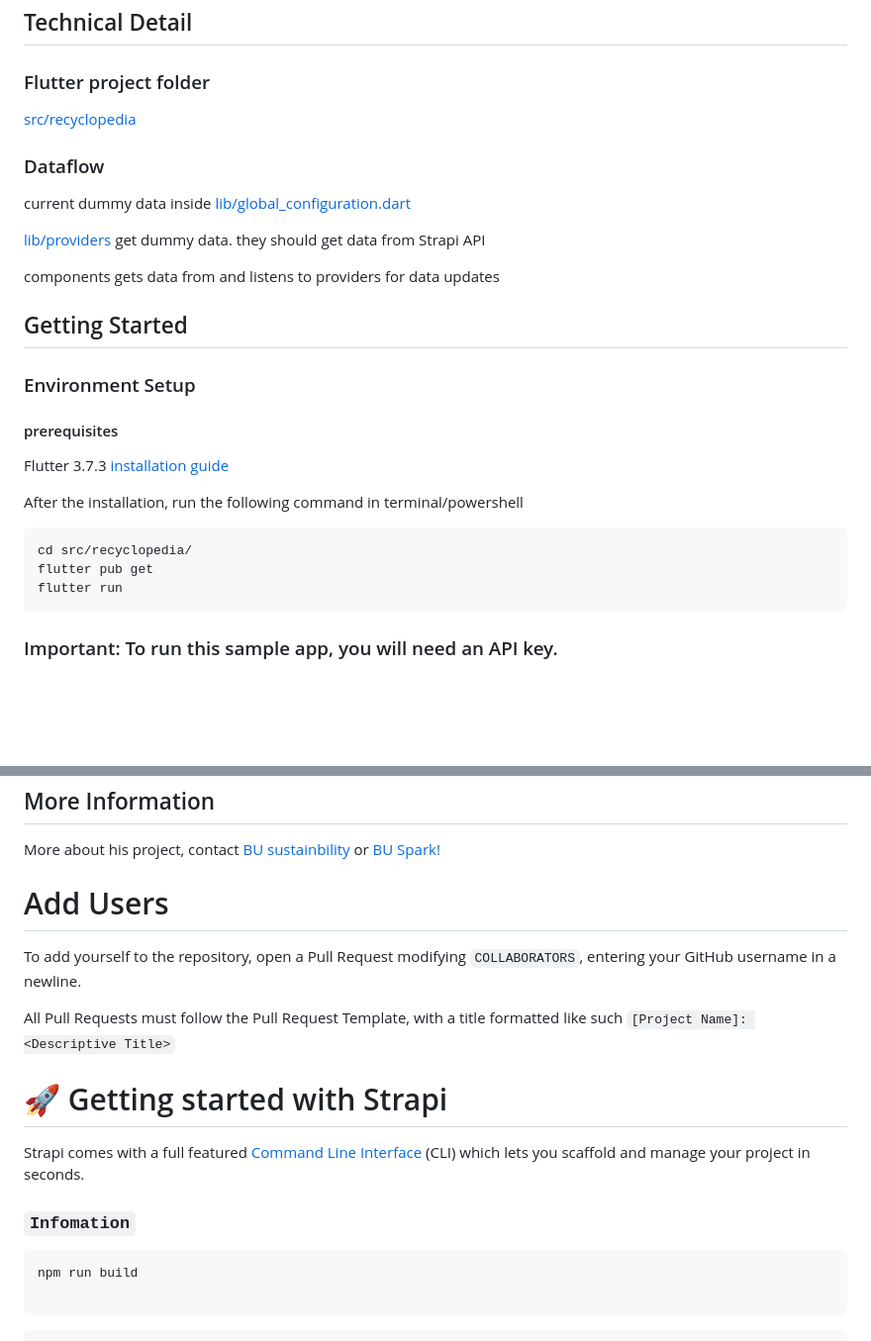
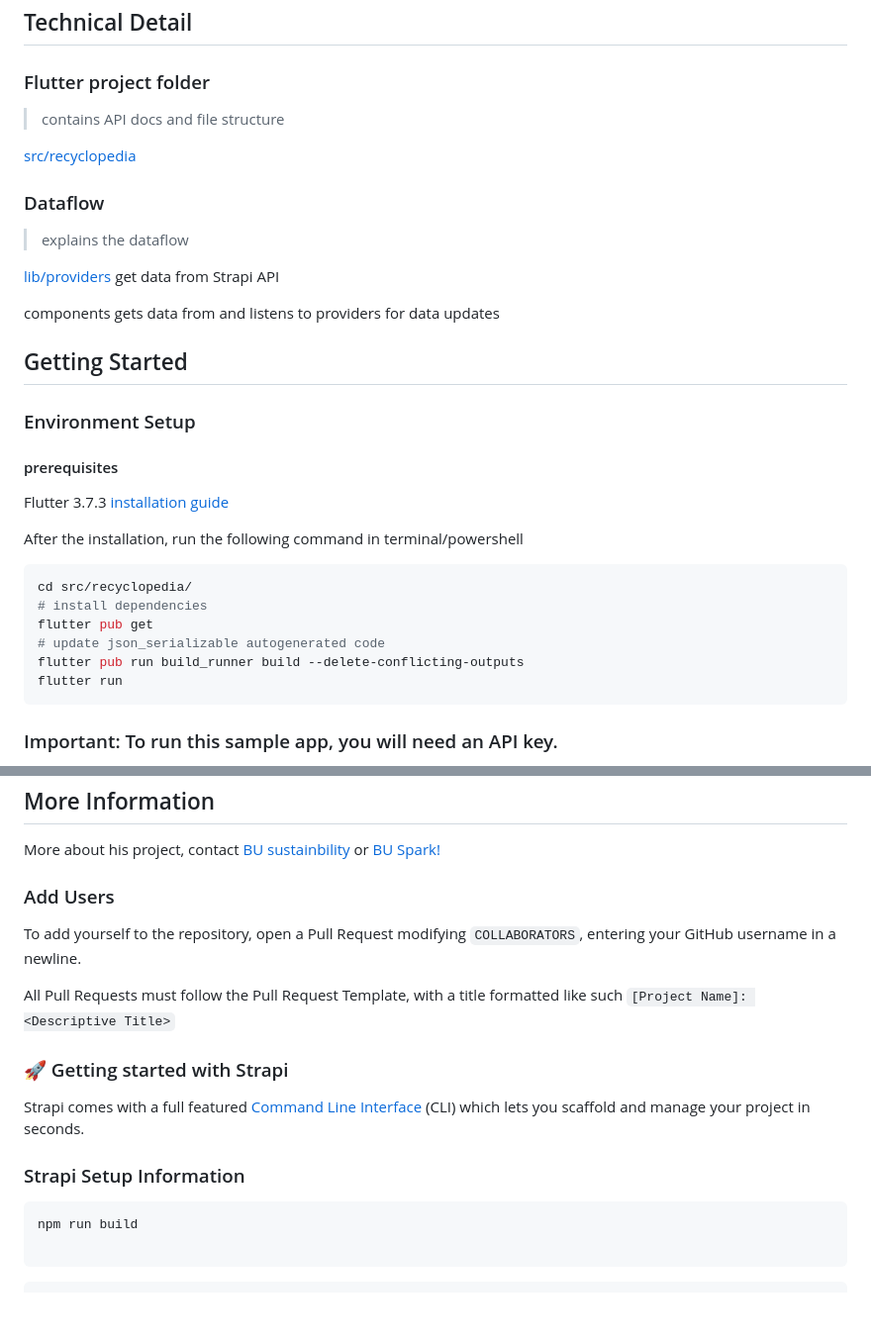
Before and after one commit to BU-Spark/se-recyclopedia, a Markdown page: README.md, 2 parts joined by grey strips. Shown: that part at 99% size. Drawn GitHub-style; blank space fills up the shorter version.

Commit message:
more documentation

````diff
--- a/README.md
+++ b/README.md
@@ -29,12 +29,14 @@ samples, guidance on mobile development, and a full API reference.
 ## Technical Detail
 
 ### Flutter project folder
+>contains API docs and file structure
+
 [src/recyclopedia](src/recyclopedia)
 
 ### Dataflow
-current dummy data inside [lib/global_configuration.dart](lib/global_configuration.dart)
+>explains the dataflow
 
-[lib/providers](lib/providers) get dummy data. they should get data from Strapi API
+[lib/providers](lib/providers) get data from Strapi API
 
 components gets data from and listens to providers for data updates
 
@@ -45,9 +47,12 @@ components gets data from and listens to providers for data updates
 Flutter 3.7.3 [installation guide](https://docs.flutter.dev/get-started/install)
 
 After the installation, run the following command in terminal/powershell
-```
+```bash
 cd src/recyclopedia/
+# install dependencies
 flutter pub get
+# update json_serializable autogenerated code
+flutter pub run build_runner build --delete-conflicting-outputs
 flutter run
 ```
 
@@ -146,17 +151,17 @@ This app is currently in beta, contents displayed are solely for testing purpose
 ## More Information
 More about his project, contact [BU sustainbility](https://www.bu.edu/sustainability/) or [BU Spark!](https://www.bu.edu/spark/)
 
-# Add Users
+### Add Users
 To add yourself to the repository, open a Pull Request modifying `COLLABORATORS`, entering your GitHub username in a newline.
 
 All Pull Requests must follow the Pull Request Template, with a title formatted like such `[Project Name]: <Descriptive Title>`
 
-# 🚀 Getting started with Strapi
+### 🚀 Getting started with Strapi
 
 Strapi comes with a full featured [Command Line Interface](https://docs.strapi.io/developer-docs/latest/developer-resources/cli/CLI.html) (CLI) which lets you scaffold and manage your project in seconds.
 
 
-### `Infomation`
+### Strapi Setup Information
 ```
 npm run build
 
````
Also changed, not shown: src/recyclopedia/README.md (+8 -0 lines).
